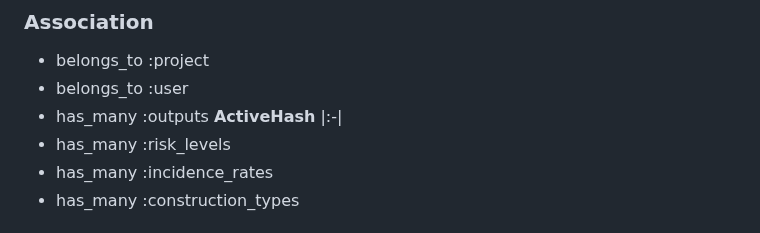
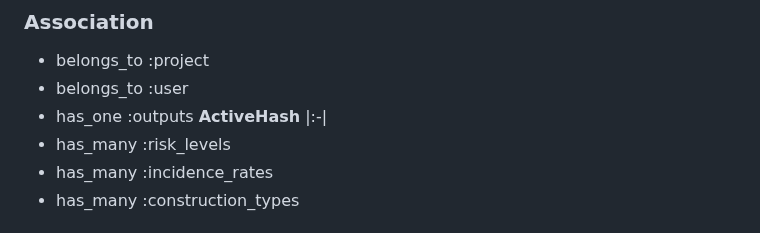
Before and after one commit to nagai-sho/KY_management_app, a Markdown page: README.md, the part around the change. Rendered like a GitHub page.

Commit message:
readmeの修正

```diff
--- a/README.md
+++ b/README.md
@@ -323,7 +323,7 @@ https://drive.google.com/file/d/1ENAX_recIvTs6xc_o-SXwN5XWuUPog8r/view?usp=drive
 
 - belongs_to :project
 - belongs_to :user
-- has_many :outputs
+- has_one :outputs
   **ActiveHash**
   |:-|
 - has_many :risk_levels
```
